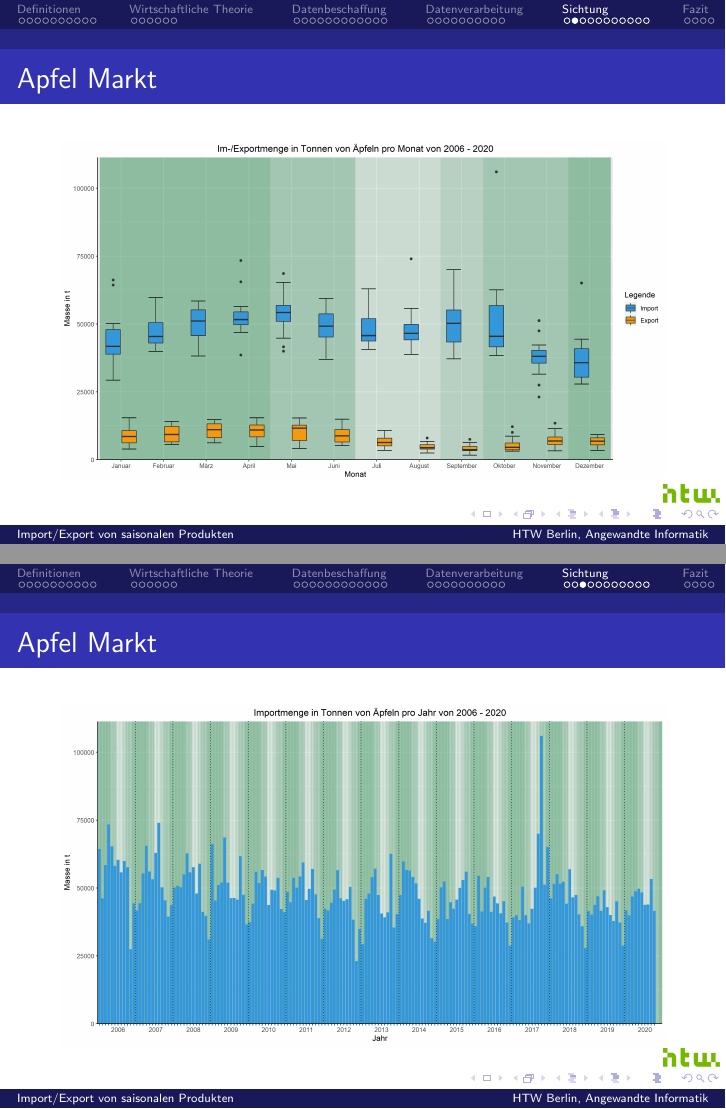
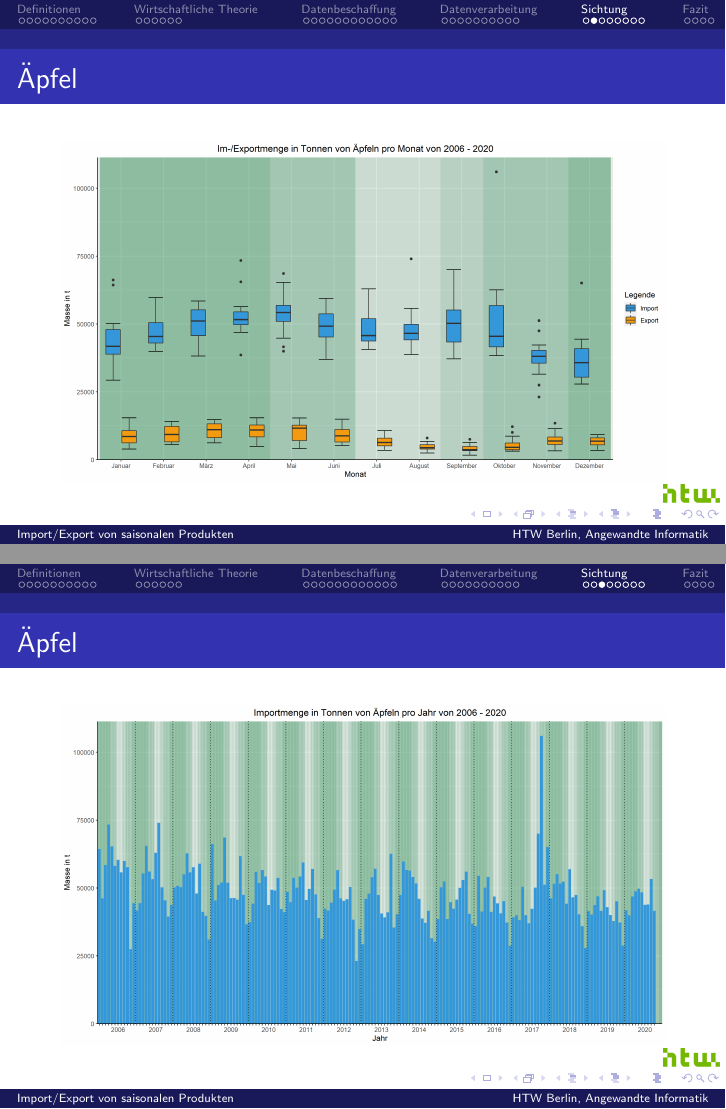
Before and after one commit to jneidel/htw-gds_saisonaler-import-export, LaTeX slides (document/main.tex): pages 42 and 43 of 55 before the commit and pages 42 and 43 of 52 after it, joined at a grey line. Compiled offline with pdfLaTeX.

Commit message:
Update jneidel slides, add oranges

```diff
--- a/document/main.tex
+++ b/document/main.tex
@@ -462,7 +462,7 @@ eigenen Einkommens, persönlicher Geschmack und der Preis ähnlicher Produkte.
 
 % jonathan
 \begin{frame}
-\frametitle{Apfel Markt}
+\frametitle{Äpfel}
   \begin{figure}[h]
     \centering
     \includegraphics[height=6cm]{0_apfel_markt}
@@ -470,7 +470,7 @@ eigenen Einkommens, persönlicher Geschmack und der Preis ähnlicher Produkte.
 \end{frame}
 
 \begin{frame}
-\frametitle{Apfel Markt}
+\frametitle{Äpfel}
   \begin{figure}[h]
     \centering
     \includegraphics[height=6cm]{0_apfel_import}
@@ -478,16 +478,7 @@ eigenen Einkommens, persönlicher Geschmack und der Preis ähnlicher Produkte.
 \end{frame}
 
 \begin{frame}
-\frametitle{Apfel Exportmenge und Exportwert}
-  \begin{figure}[h]
-    \hbox{\hspace{-1cm}
-    \includegraphics[width=12.5cm]{1_apfel_gegenlaeufig0}
-    }
-  \end{figure}
-\end{frame}
-
-\begin{frame}
-\frametitle{Apfel Exportmenge und Exportwert}
+\frametitle{Äpfel}
   \begin{figure}[h]
     \hbox{\hspace{-1cm}
     \includegraphics[width=12.5cm]{1_apfel_gegenlaeufig1}
@@ -496,25 +487,7 @@ eigenen Einkommens, persönlicher Geschmack und der Preis ähnlicher Produkte.
 \end{frame}
 
 \begin{frame}
-\frametitle{Apfel Exportmenge und Exportwert}
-  \begin{figure}[h]
-    \hbox{\hspace{-1cm}
-    \includegraphics[width=12.5cm]{1_apfel_gegenlaeufig2}
-    }
-  \end{figure}
-\end{frame}
-
-\begin{frame}
-\frametitle{Spargel Import/Export}
-  \begin{figure}[h]
-    \hbox{\hspace{-1cm}
-    \includegraphics[width=12.5cm]{3_spargel_import1}
-    }
-  \end{figure}
-\end{frame}
-
-\begin{frame}
-\frametitle{Spargel Import/Export}
+\frametitle{Spargel}
   \begin{figure}[h]
     \hbox{\hspace{-1cm}
     \includegraphics[width=12.5cm]{3_spargel_import2}
```
Also changed, not shown: document/images/1_apfel_gegenlaeufig2.png (deleted), document/images/3_spargel_import1.png (deleted), document/images/5_oranges2.png (added), document/main.tex (8 more changed lines).
